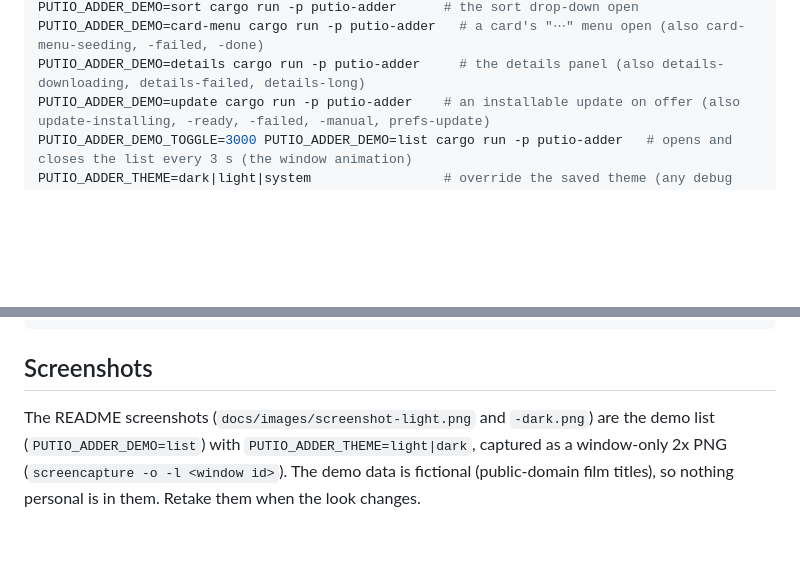
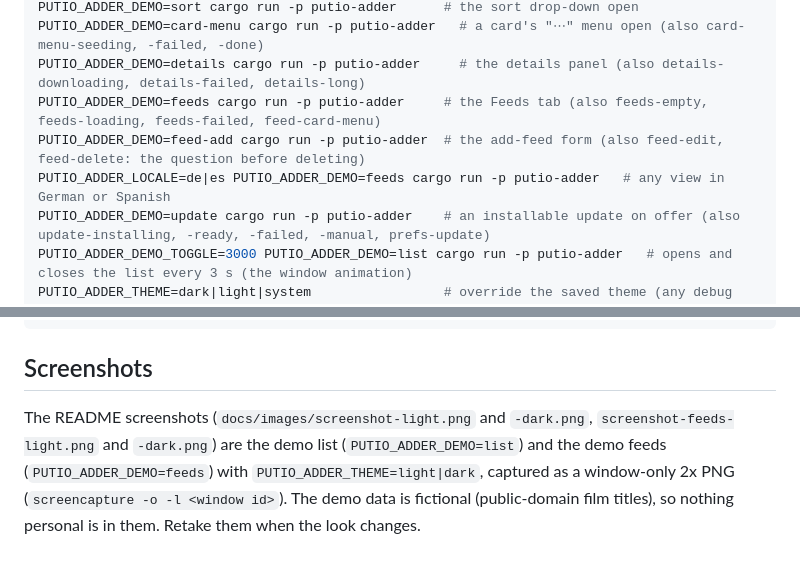
Before and after one commit to nicoSWD/put.io-adder, a Markdown page: docs/development.md, 2 parts joined by grey strips. GitHub-like rendering; blank space fills up the shorter version.

```diff
--- a/docs/development.md
+++ b/docs/development.md
@@ -16,6 +16,9 @@ PUTIO_ADDER_DEMO=menu cargo run -p putio-adder      # the "..." menu open (menu-
 PUTIO_ADDER_DEMO=sort cargo run -p putio-adder      # the sort drop-down open
 PUTIO_ADDER_DEMO=card-menu cargo run -p putio-adder   # a card's "⋯" menu open (also card-menu-seeding, -failed, -done)
 PUTIO_ADDER_DEMO=details cargo run -p putio-adder     # the details panel (also details-downloading, details-failed, details-long)
+PUTIO_ADDER_DEMO=feeds cargo run -p putio-adder     # the Feeds tab (also feeds-empty, feeds-loading, feeds-failed, feed-card-menu)
+PUTIO_ADDER_DEMO=feed-add cargo run -p putio-adder  # the add-feed form (also feed-edit, feed-delete: the question before deleting)
+PUTIO_ADDER_LOCALE=de|es PUTIO_ADDER_DEMO=feeds cargo run -p putio-adder   # any view in German or Spanish
 PUTIO_ADDER_DEMO=update cargo run -p putio-adder    # an installable update on offer (also update-installing, -ready, -failed, -manual, prefs-update)
 PUTIO_ADDER_DEMO_TOGGLE=3000 PUTIO_ADDER_DEMO=list cargo run -p putio-adder   # opens and closes the list every 3 s (the window animation)
 PUTIO_ADDER_THEME=dark|light|system                 # override the saved theme (any debug run)
@@ -53,6 +56,7 @@ for t in tools/test_*.py; do python3 -I "$t"; done
 
 ## Screenshots
 
-The README screenshots (`docs/images/screenshot-light.png` and `-dark.png`) are the demo list (`PUTIO_ADDER_DEMO=list`) with
+The README screenshots (`docs/images/screenshot-light.png` and `-dark.png`, `screenshot-feeds-light.png` and `-dark.png`) are the demo list
+(`PUTIO_ADDER_DEMO=list`) and the demo feeds (`PUTIO_ADDER_DEMO=feeds`) with
 `PUTIO_ADDER_THEME=light|dark`, captured as a window-only 2x PNG (`screencapture -o -l <window id>`). The demo data is
 fictional (public-domain film titles), so nothing personal is in them. Retake them when the look changes.
```
Also changed, not shown: README.md (+5 -0 lines), docs/architecture.md (+2 -0 lines), docs/images/screenshot-dark.png, docs/images/screenshot-feeds-dark.png (added), docs/images/screenshot-feeds-light.png (added), docs/images/screenshot-light.png, 1 other file.
